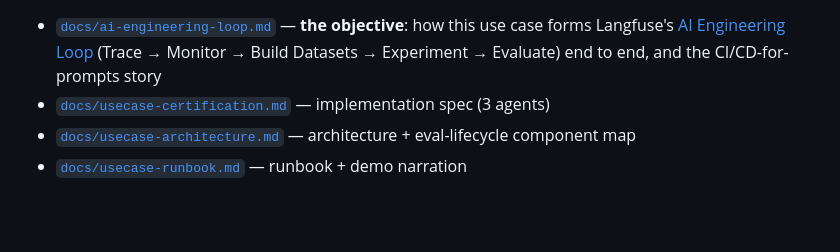
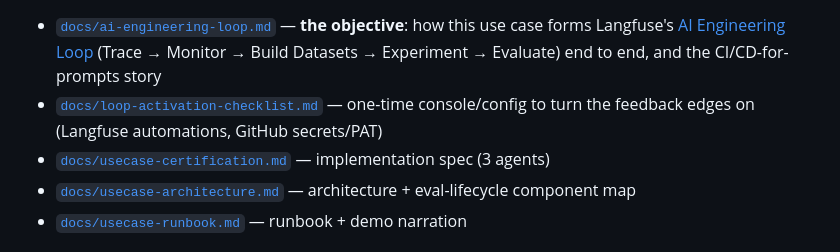
Before and after one commit to doneyli/langfuse-llm-certification-finance, a Markdown page: README.md, the part around the change. Rendered like a GitHub page; blank space fills up the shorter version.

```diff
--- a/README.md
+++ b/README.md
@@ -608,6 +608,7 @@ The shared foundation (multi-dimensional gate, trajectory evaluator, agent
 registry, tracing helpers) plus all three agents are on `main`. See:
 
 - [`docs/ai-engineering-loop.md`](docs/ai-engineering-loop.md) — **the objective**: how this use case forms Langfuse's [AI Engineering Loop](https://langfuse.com/academy/ai-engineering-loop) (Trace → Monitor → Build Datasets → Experiment → Evaluate) end to end, and the CI/CD-for-prompts story
+- [`docs/loop-activation-checklist.md`](docs/loop-activation-checklist.md) — one-time console/config to turn the feedback edges on (Langfuse automations, GitHub secrets/PAT)
 - [`docs/usecase-certification.md`](docs/usecase-certification.md) — implementation spec (3 agents)
 - [`docs/usecase-architecture.md`](docs/usecase-architecture.md) — architecture + eval-lifecycle component map
 - [`docs/usecase-runbook.md`](docs/usecase-runbook.md) — runbook + demo narration
```
Also changed, not shown: docs/ai-engineering-loop.md (+25 -15 lines), docs/loop-activation-checklist.md (added, +145 -0 lines).
